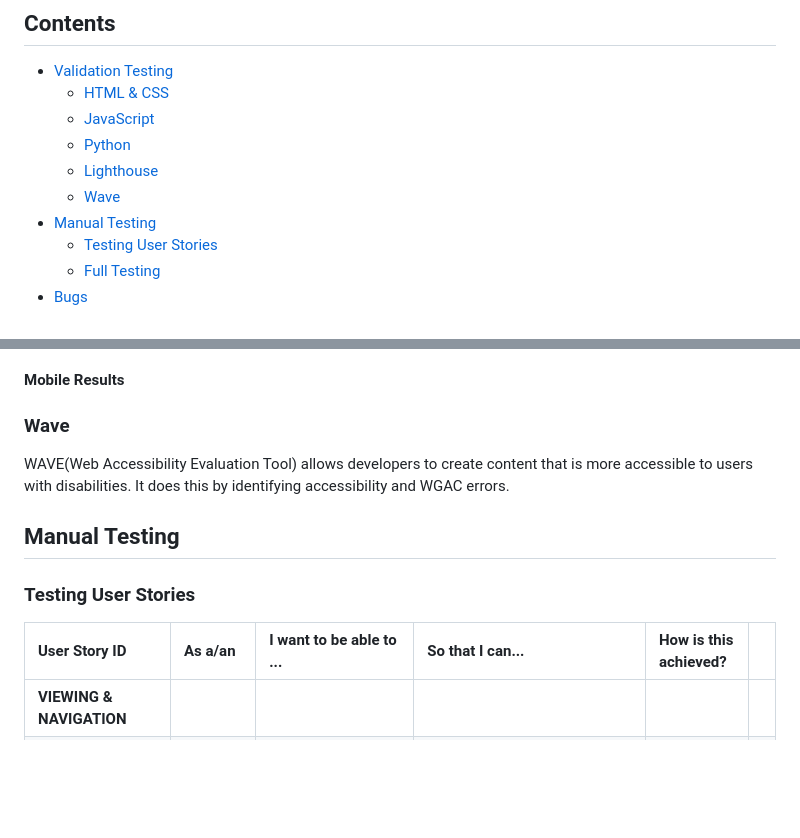
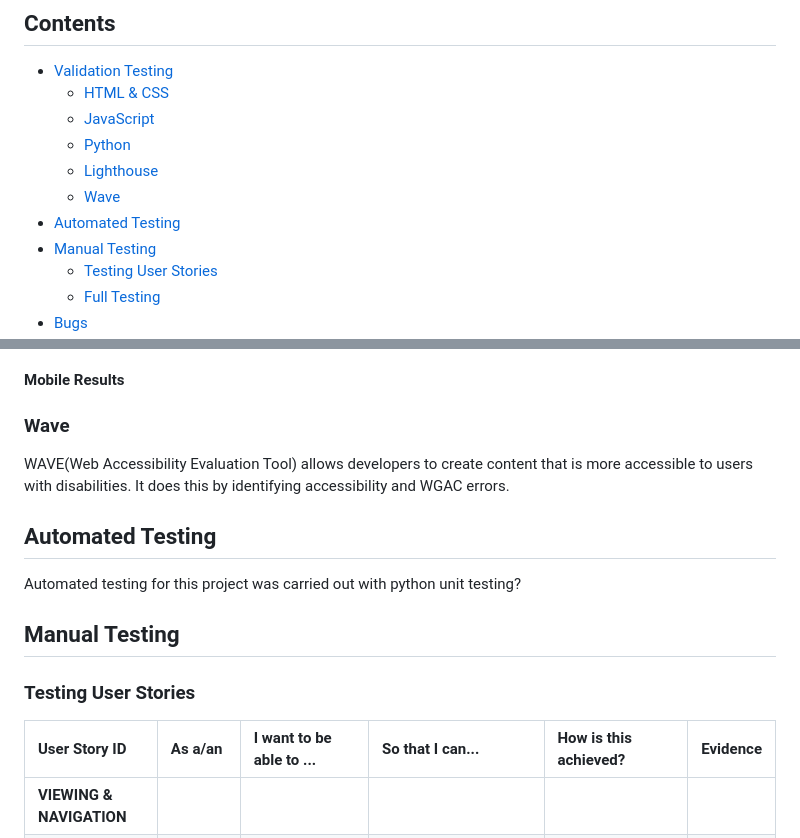
Before and after one commit to mfleming711/seaside-sewing, a Markdown page: TESTING.md, 2 parts joined by grey strips. GitHub-like rendering; blank space fills up the shorter version.

```diff
--- a/TESTING.md
+++ b/TESTING.md
@@ -14,6 +14,7 @@ image of the site
   * [Python](#python)
   * [Lighthouse](#lighthouse)
   * [Wave](#wave)
+* [Automated Testing](#automated-testing)
 * [Manual Testing](#manual-testing)
   * [Testing User Stories](#testing-user-stories)
   * [Full Testing](#full-testing)
@@ -53,10 +54,14 @@ I have used Googles Lighthouse testing to test the performance, accessibility, b
 
 WAVE(Web Accessibility Evaluation Tool) allows developers to create content that is more accessible to users with disabilities. It does this by identifying accessibility and WGAC errors.
 
+## Automated Testing
+
+Automated testing for this project was carried out with python unit testing?
+
 ## Manual Testing
 
 ### Testing User Stories
 
-| User Story ID | As a/an | I want to be able to ... | So that I can... | How is this achieved?	| |
+| User Story ID | As a/an | I want to be able to ... | So that I can... | How is this achieved? | Evidence |
 | :--- | :--- | :--- | :---| :--- | :---: |
 | **VIEWING & NAVIGATION** |
```
Also changed, not shown: other parts of TESTING.md (+7 -7 lines).
